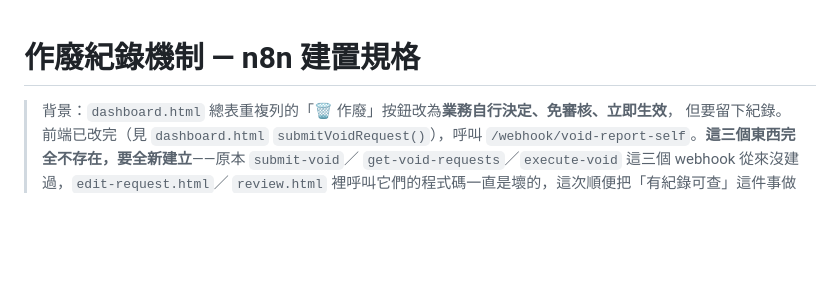
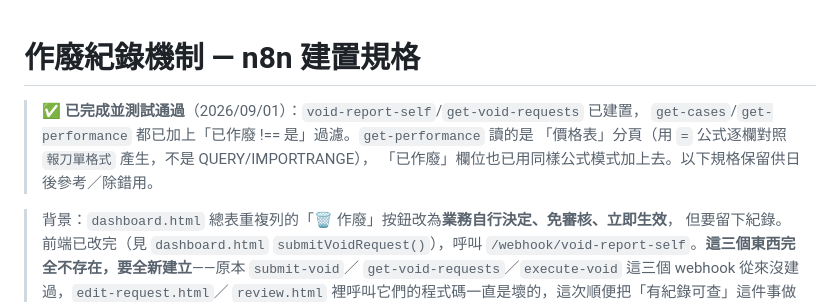
Before and after one commit to a29052908/YD-Jiang, a Markdown page: docs/作廢紀錄.md, the part around the change. GitHub-like rendering; blank space fills up the shorter version.

Commit message:
標記作廢紀錄機制文件為已完成
Co-Authored-By: Claude Sonnet 5 <noreply@anthropic.com>
Claude-Session: https://claude.ai/code/session_017Rza8eY9izgm8294JPpr9N

```diff
--- a/docs/作廢紀錄.md
+++ b/docs/作廢紀錄.md
@@ -1,4 +1,9 @@
 # 作廢紀錄機制 — n8n 建置規格
+
+> ✅ **已完成並測試通過**（2026/09/01）：`void-report-self`/`get-void-requests` 已建置，
+> `get-cases`/`get-performance` 都已加上「已作廢 !== 是」過濾。`get-performance` 讀的是
+> 「價格表」分頁（用 `=` 公式逐欄對照 `報刀單格式` 產生，不是 QUERY/IMPORTRANGE），
+> 「已作廢」欄位也已用同樣公式模式加上去。以下規格保留供日後參考／除錯用。
 
 > 背景：`dashboard.html` 總表重複列的「🗑 作廢」按鈕改為**業務自行決定、免審核、立即生效**，
 > 但要留下紀錄。前端已改完（見 `dashboard.html` `submitVoidRequest()`），呼叫
```
